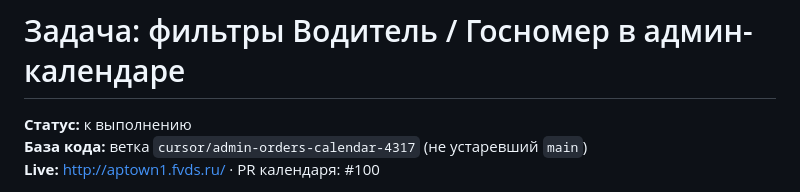
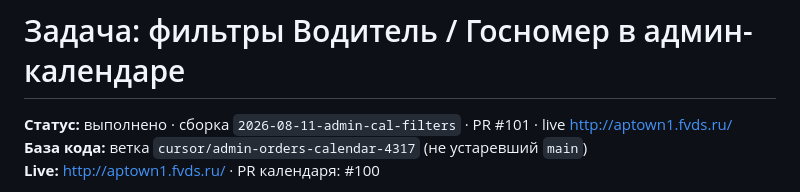
Before and after one commit to laser-erp/armada-perevozki, a Markdown page: TASK_ADMIN_CAL_FILTERS.md, the part around the change. Drawn GitHub-style.

Commit message:
docs: mark TASK_ADMIN_CAL_FILTERS completed (PR #101)

```diff
--- a/TASK_ADMIN_CAL_FILTERS.md
+++ b/TASK_ADMIN_CAL_FILTERS.md
@@ -1,6 +1,6 @@
 # Задача: фильтры Водитель / Госномер в админ-календаре
 
-**Статус:** к выполнению
+**Статус:** выполнено · сборка `2026-08-11-admin-cal-filters` · PR #101 · live http://aptown1.fvds.ru/
 **База кода:** ветка `cursor/admin-orders-calendar-4317` (не устаревший `main`)
 **Live:** http://aptown1.fvds.ru/ · PR календаря: #100
 
```
